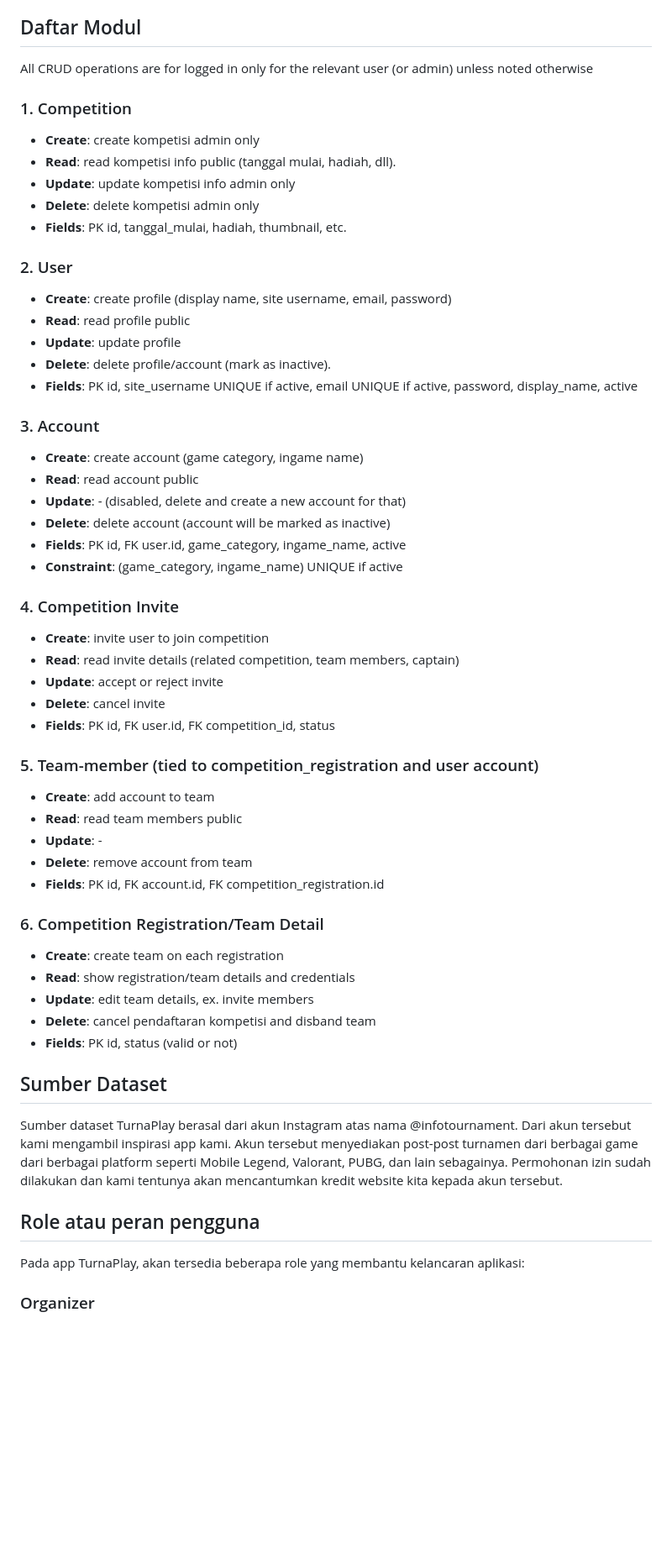
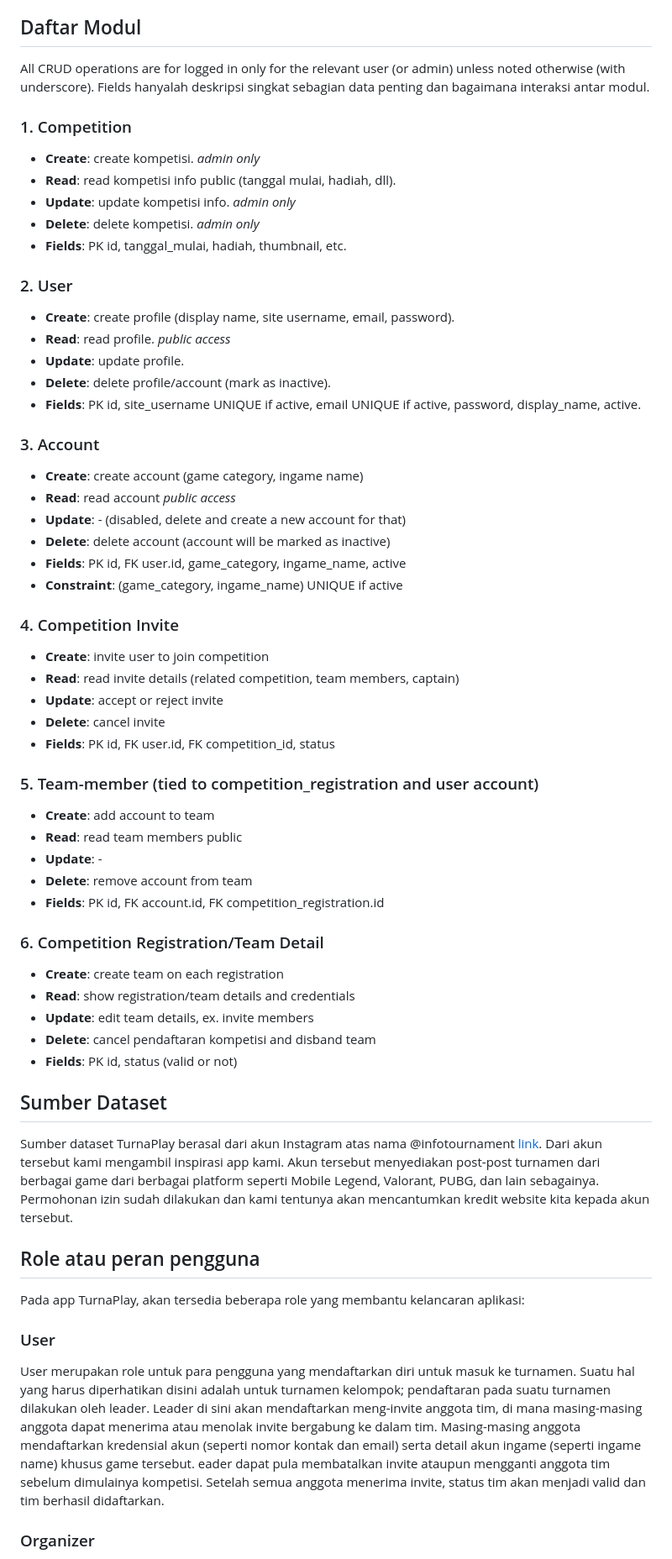
Before and after one commit to PBP-E11/TurnaPlay, a Markdown page: README.md, the part around one of its changes. Shown at 84% size. GitHub-like rendering; blank space fills up the shorter version.

```diff
--- a/README.md
+++ b/README.md
@@ -15,43 +15,43 @@ Tujuan utama TurnaPlay adalah menghemat waktu para gamers sekaligus membantu pen
 
 ## Daftar Modul
 
-All CRUD operations are for logged in only for the relevant user (or admin) unless noted otherwise
+All CRUD operations are for logged in only for the relevant user (or admin) unless noted otherwise (with underscore). Fields hanyalah deskripsi singkat sebagian data penting dan bagaimana interaksi antar modul.
 
 ### 1. Competition
-* **Create**: create kompetisi admin only
+* **Create**: create kompetisi. _admin only_
 * **Read**: read kompetisi info public (tanggal mulai, hadiah, dll).
-* **Update**: update kompetisi info admin only
-* **Delete**: delete kompetisi admin only
-* **Fields**: PK id, tanggal_mulai, hadiah, thumbnail, etc.
+* **Update**: update kompetisi info. _admin only_
+* **Delete**: delete kompetisi. _admin only_
+* **Fields**: PK id, tanggal\_mulai, hadiah, thumbnail, etc.
 
 ### 2. User
-* **Create**: create profile (display name, site username, email, password)
-* **Read**: read profile public
-* **Update**: update profile
+* **Create**: create profile (display name, site username, email, password).
+* **Read**: read profile. _public access_
+* **Update**: update profile.
 * **Delete**: delete profile/account (mark as inactive).
-* **Fields**: PK id, site_username UNIQUE if active, email UNIQUE if active, password, display_name, active
+* **Fields**: PK id, site\_username UNIQUE if active, email UNIQUE if active, password, display\_name, active.
 
 ### 3. Account
 * **Create**: create account (game category, ingame name)
-* **Read**: read account public
+* **Read**: read account _public access_
 * **Update**: - (disabled, delete and create a new account for that)
 * **Delete**: delete account (account will be marked as inactive)
-* **Fields**: PK id, FK user.id, game_category, ingame_name, active
-* **Constraint**: (game_category, ingame_name) UNIQUE if active
+* **Fields**: PK id, FK user.id, game\_category, ingame\_name, active
+* **Constraint**: (game\_category, ingame\_name) UNIQUE if active
 
 ### 4. Competition Invite
 * **Create**: invite user to join competition
 * **Read**: read invite details (related competition, team members, captain)
 * **Update**: accept or reject invite
 * **Delete**: cancel invite
-* **Fields**: PK id, FK user.id, FK competition_id, status
+* **Fields**: PK id, FK user.id, FK competition\_id, status
 
 ### 5. Team-member (tied to competition_registration and user account)
 * **Create**: add account to team
 * **Read**: read team members public
 * **Update**: -
 * **Delete**: remove account from team
-* **Fields**: PK id, FK account.id, FK competition_registration.id
+* **Fields**: PK id, FK account.id, FK competition\_registration.id
 
 ### 6. Competition Registration/Team Detail
 * **Create**: create team on each registration
@@ -62,10 +62,18 @@ All CRUD operations are for logged in only for the relevant user (or admin) unle
 
 ## Sumber Dataset
 
-Sumber dataset TurnaPlay berasal dari akun Instagram atas nama @infotournament. Dari akun tersebut kami mengambil inspirasi app kami. Akun tersebut menyediakan post-post turnamen dari berbagai game dari berbagai platform seperti Mobile Legend, Valorant, PUBG, dan lain sebagainya. Permohonan izin sudah dilakukan dan kami tentunya akan mencantumkan kredit website kita kepada akun tersebut.
+Sumber dataset TurnaPlay berasal dari akun Instagram atas nama @infotournament [link](https://www.instagram.com/infotournament/). Dari akun tersebut kami mengambil inspirasi app kami. Akun tersebut menyediakan post-post turnamen dari berbagai game dari berbagai platform seperti Mobile Legend, Valorant, PUBG, dan lain sebagainya. Permohonan izin sudah dilakukan dan kami tentunya akan mencantumkan kredit website kita kepada akun tersebut.
 
 ## Role atau peran pengguna
 
 Pada app TurnaPlay, akan tersedia beberapa role yang membantu kelancaran aplikasi:
 
+### User
+User merupakan role untuk para pengguna yang mendaftarkan diri untuk masuk ke turnamen.
+Suatu hal yang harus diperhatikan disini adalah untuk turnamen kelompok; pendaftaran pada suatu turnamen dilakukan oleh leader.
+Leader di sini akan mendaftarkan meng-invite anggota tim, di mana masing-masing anggota dapat menerima atau menolak invite bergabung ke dalam tim.
+Masing-masing anggota mendaftarkan kredensial akun (seperti nomor kontak dan email) serta detail akun ingame (seperti ingame name) khusus game tersebut.
+eader dapat pula membatalkan invite ataupun mengganti anggota tim sebelum dimulainya kompetisi.
+Setelah semua anggota menerima invite, status tim akan menjadi valid dan tim berhasil didaftarkan.
+
 ### Organizer
```
Also changed, not shown: other parts of README.md (+13 -6 lines).
